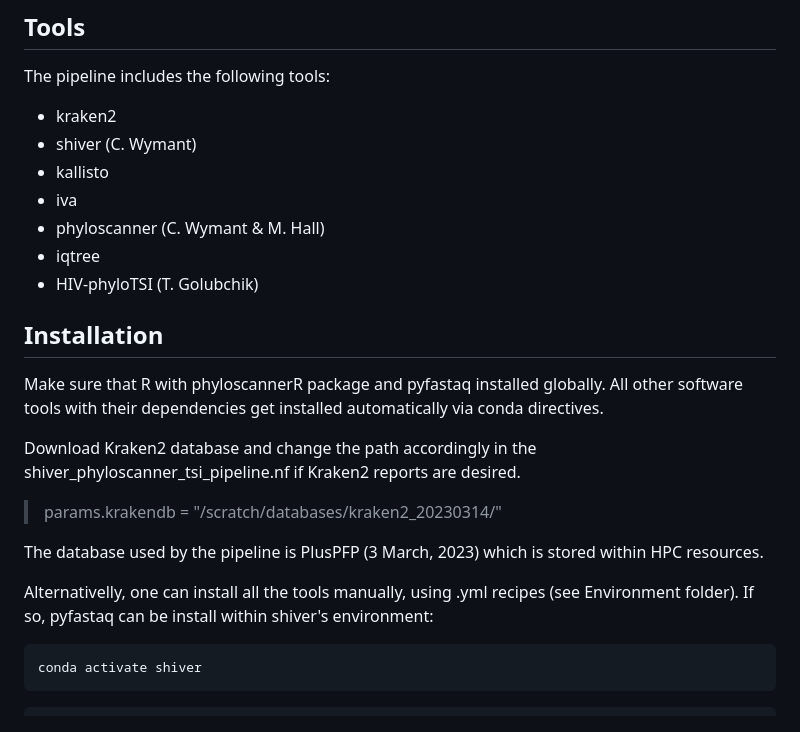
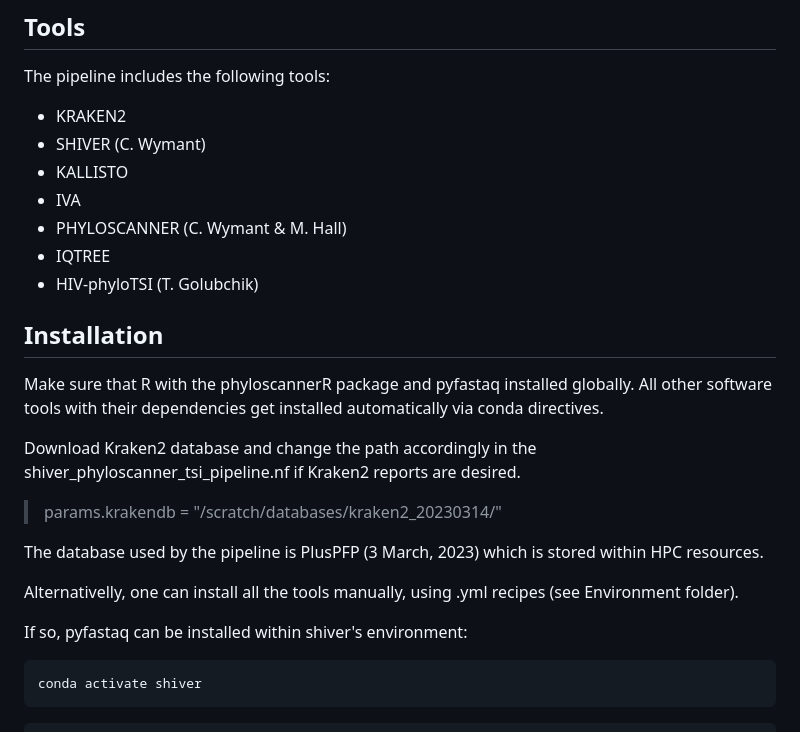
Before and after one commit to vera-rykalina/rki_recency, a Markdown page: README.md, the part around the change. Rendered like a GitHub page.

Commit message:
Correct some typos

````diff
--- a/README.md
+++ b/README.md
@@ -4,16 +4,16 @@ This is a seamless pipeline developted to automate HIV-phyloTSI method. The [met
 
 ## Tools
 The pipeline includes the following tools:
-- kraken2
-- shiver (C. Wymant)
-- kallisto
-- iva
-- phyloscanner (C. Wymant & M. Hall)
-- iqtree
+- KRAKEN2
+- SHIVER (C. Wymant)
+- KALLISTO
+- IVA
+- PHYLOSCANNER (C. Wymant & M. Hall)
+- IQTREE
 - HIV-phyloTSI (T. Golubchik)
 
 ## Installation
-Make sure that R with phyloscannerR package and pyfastaq installed globally. All other software tools with their dependencies get installed automatically via conda directives.
+Make sure that R with the phyloscannerR package and pyfastaq installed globally. All other software tools with their dependencies get installed automatically via conda directives.
 
 Download Kraken2 database and change the path accordingly in the shiver_phyloscanner_tsi_pipeline.nf if Kraken2 reports are desired.
 
@@ -21,7 +21,9 @@ Download Kraken2 database and change the path accordingly in the shiver_phylosca
 
 The database used by the pipeline is PlusPFP (3 March, 2023) which is stored within HPC resources.
 
-Alternativelly, one can install all the tools manually, using .yml recipes (see Environment folder). If so, pyfastaq can be install within shiver's environment:
+Alternativelly, one can install all the tools manually, using .yml recipes (see Environment folder).
+
+If so, pyfastaq can be installed within shiver's environment:
 
 ```sh
 conda activate shiver
````
